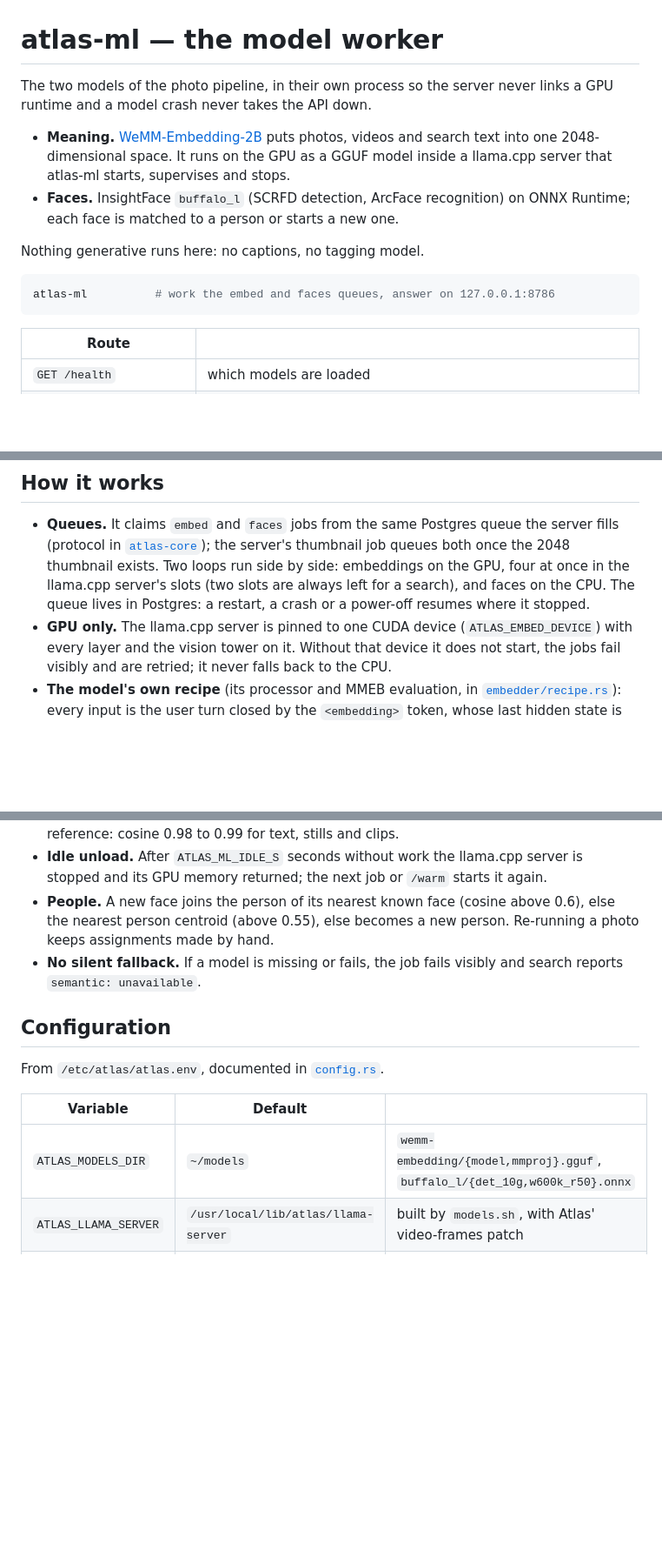
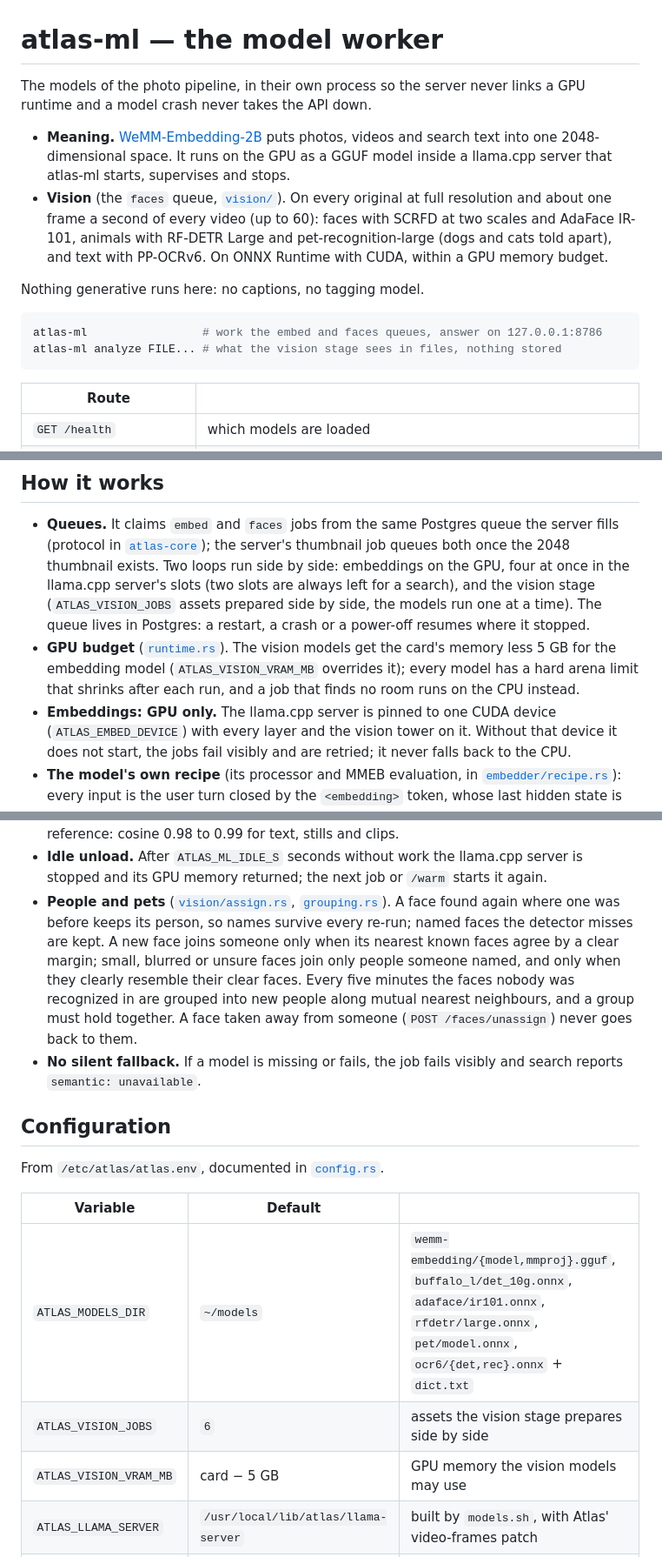
Before and after one commit to luka-loehr/atlas, a Markdown page: crates/ml/README.md, 3 parts joined by grey strips. Shown at 87% size. Rendered like a GitHub page; blank space fills up the shorter version.

Commit message:
ml README: the vision stage, the GPU budget, how people and pets are kept

````diff
--- a/crates/ml/README.md
+++ b/crates/ml/README.md
@@ -1,19 +1,23 @@
 # atlas-ml — the model worker
 
-The two models of the photo pipeline, in their own process so the server
-never links a GPU runtime and a model crash never takes the API down.
+The models of the photo pipeline, in their own process so the server never
+links a GPU runtime and a model crash never takes the API down.
 
 - **Meaning.** [WeMM-Embedding-2B](https://huggingface.co/tencent/WeMM-Embedding-2B)
   puts photos, videos and search text into one 2048-dimensional space. It
   runs on the GPU as a GGUF model inside a llama.cpp server that atlas-ml
   starts, supervises and stops.
-- **Faces.** InsightFace `buffalo_l` (SCRFD detection, ArcFace recognition) on
-  ONNX Runtime; each face is matched to a person or starts a new one.
+- **Vision** (the `faces` queue, [`vision/`](src/vision/)). On every original
+  at full resolution and about one frame a second of every video (up to 60):
+  faces with SCRFD at two scales and AdaFace IR-101, animals with RF-DETR
+  Large and pet-recognition-large (dogs and cats told apart), and text with
+  PP-OCRv6. On ONNX Runtime with CUDA, within a GPU memory budget.
 
 Nothing generative runs here: no captions, no tagging model.
 
 ```bash
-atlas-ml          # work the embed and faces queues, answer on 127.0.0.1:8786
+atlas-ml                 # work the embed and faces queues, answer on 127.0.0.1:8786
+atlas-ml analyze FILE... # what the vision stage sees in files, nothing stored
 ```
 
 | Route | |
@@ -31,9 +35,14 @@ Only atlas-server talks to it. Logs: `journalctl -u atlas-ml -f`.
   server's thumbnail job queues both once the 2048 thumbnail exists. Two
   loops run side by side: embeddings on the GPU, four at once in the
   llama.cpp server's slots (two slots are always left for a search), and
-  faces on the CPU. The queue lives in Postgres: a restart, a crash or a
-  power-off resumes where it stopped.
-- **GPU only.** The llama.cpp server is pinned to one CUDA device
+  the vision stage (`ATLAS_VISION_JOBS` assets prepared side by side, the
+  models run one at a time). The queue lives in Postgres: a restart, a crash
+  or a power-off resumes where it stopped.
+- **GPU budget** ([`runtime.rs`](src/runtime.rs)). The vision models get the
+  card's memory less 5 GB for the embedding model (`ATLAS_VISION_VRAM_MB`
+  overrides it); every model has a hard arena limit that shrinks after each
+  run, and a job that finds no room runs on the CPU instead.
+- **Embeddings: GPU only.** The llama.cpp server is pinned to one CUDA device
   (`ATLAS_EMBED_DEVICE`) with every layer and the vision tower on it. Without
   that device it does not start, the jobs fail visibly and are retried; it
   never falls back to the CPU.
@@ -54,9 +63,15 @@ Only atlas-server talks to it. Logs: `journalctl -u atlas-ml -f`.
 - **Idle unload.** After `ATLAS_ML_IDLE_S` seconds without work the llama.cpp
   server is stopped and its GPU memory returned; the next job or `/warm`
   starts it again.
-- **People.** A new face joins the person of its nearest known face (cosine
-  above 0.6), else the nearest person centroid (above 0.55), else becomes a
-  new person. Re-running a photo keeps assignments made by hand.
+- **People and pets** ([`vision/assign.rs`](src/vision/assign.rs),
+  [`grouping.rs`](src/grouping.rs)). A face found again where one was before
+  keeps its person, so names survive every re-run; named faces the detector
+  misses are kept. A new face joins someone only when its nearest known faces
+  agree by a clear margin; small, blurred or unsure faces join only people
+  someone named, and only when they clearly resemble their clear faces. Every
+  five minutes the faces nobody was recognized in are grouped into new people
+  along mutual nearest neighbours, and a group must hold together. A face
+  taken away from someone (`POST /faces/unassign`) never goes back to them.
 - **No silent fallback.** If a model is missing or fails, the job fails
   visibly and search reports `semantic: unavailable`.
 
@@ -66,7 +81,9 @@ From `/etc/atlas/atlas.env`, documented in [`config.rs`](src/config.rs).
 
 | Variable | Default | |
 |---|---|---|
-| `ATLAS_MODELS_DIR` | `~/models` | `wemm-embedding/{model,mmproj}.gguf`, `buffalo_l/{det_10g,w600k_r50}.onnx` |
+| `ATLAS_MODELS_DIR` | `~/models` | `wemm-embedding/{model,mmproj}.gguf`, `buffalo_l/det_10g.onnx`, `adaface/ir101.onnx`, `rfdetr/large.onnx`, `pet/model.onnx`, `ocr6/{det,rec}.onnx` + `dict.txt` |
+| `ATLAS_VISION_JOBS` | `6` | assets the vision stage prepares side by side |
+| `ATLAS_VISION_VRAM_MB` | card − 5 GB | GPU memory the vision models may use |
 | `ATLAS_LLAMA_SERVER` | `/usr/local/lib/atlas/llama-server` | built by `models.sh`, with Atlas' video-frames patch |
 | `ATLAS_EMBED_DEVICE` | `CUDA0` | the GPU the embedding model runs on (`llama-server --list-devices`) |
 | `ATLAS_ML_IDLE_S` | `600` | seconds until the embedding model is unloaded |
````
Also changed, not shown: other parts of crates/ml/README.md (+2 -1 lines).
